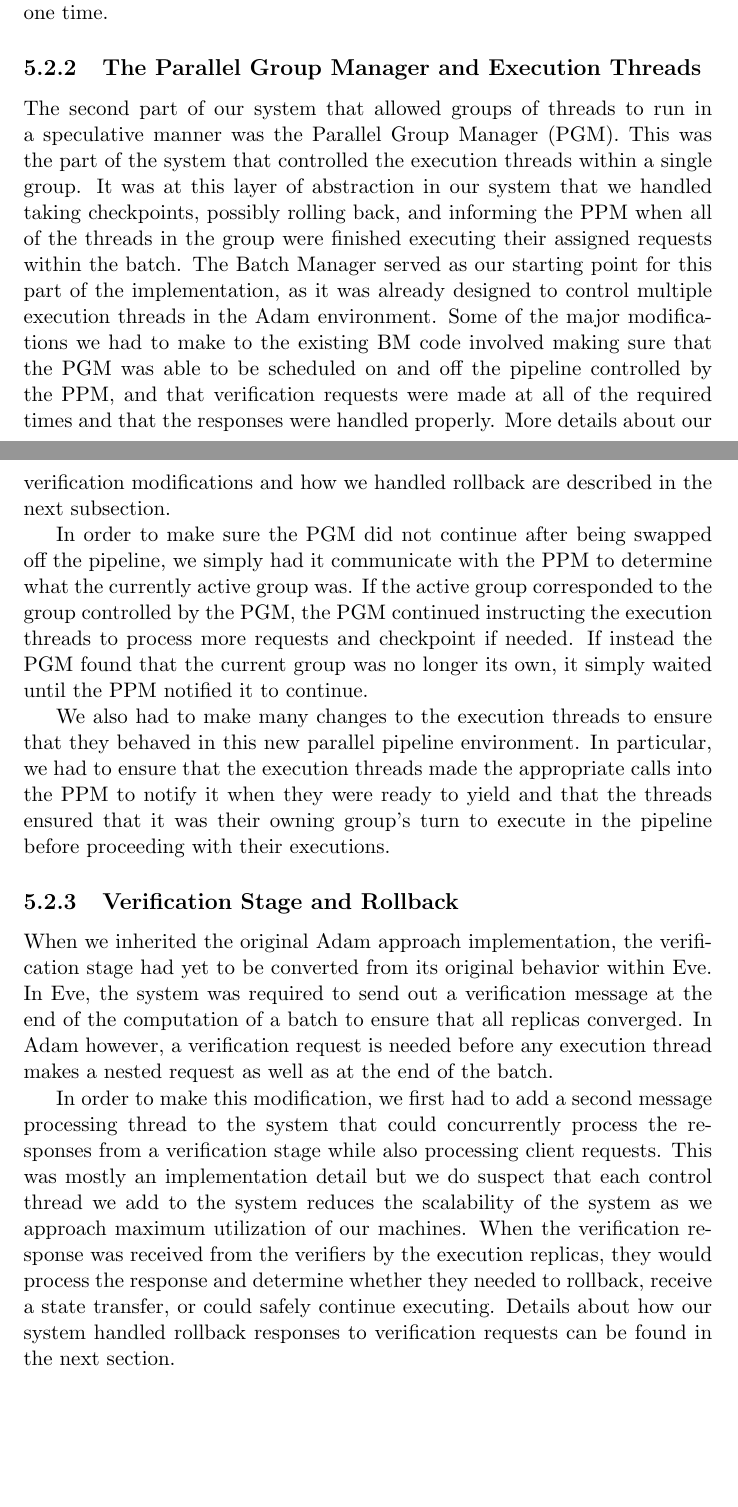
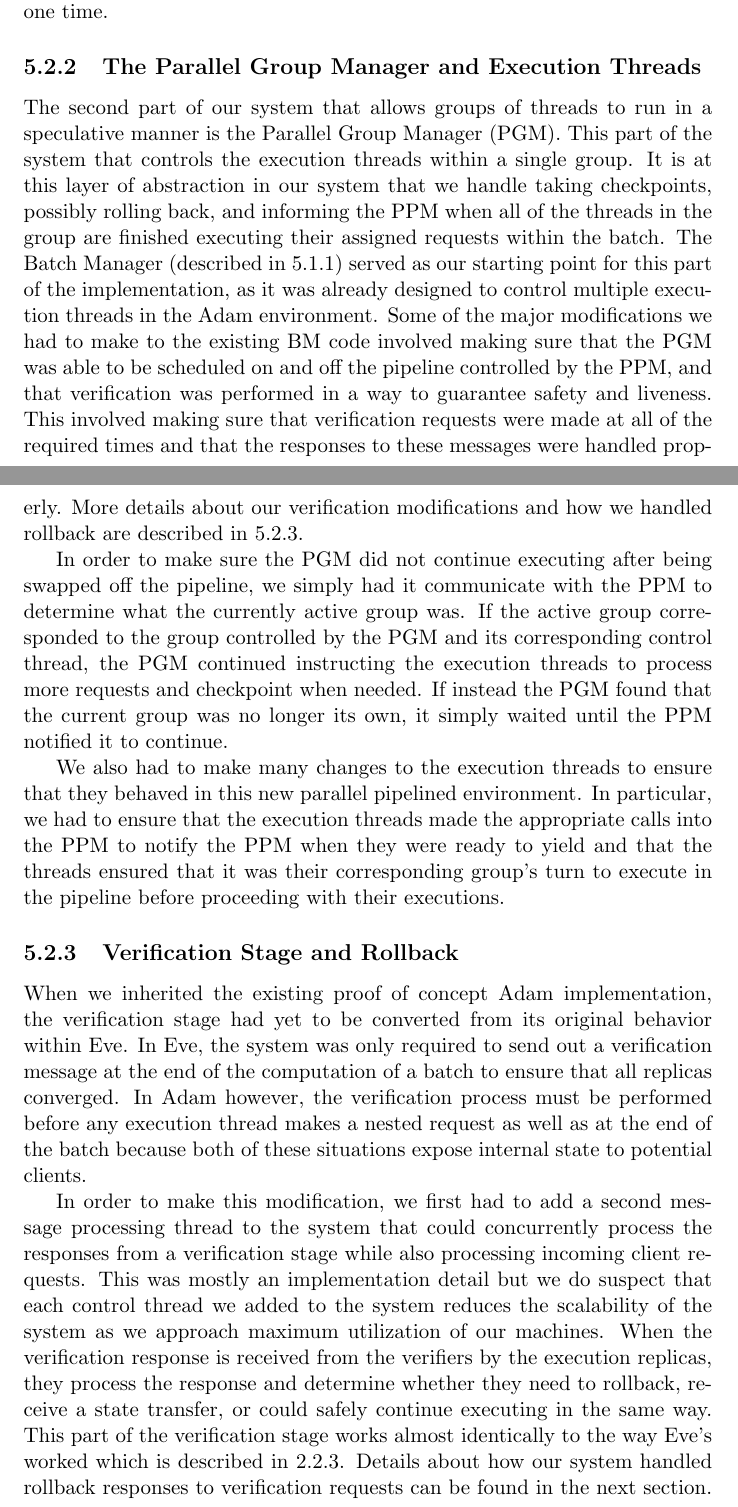
Before and after one commit to dwetterau/thesis, a LaTeX thesis (main.tex): two parts of pages 23 and 24 of 29, joined at a grey line, cut so that both start at the same text, the shorter picture padded with empty space. Compiled offline with pdfLaTeX.

Commit message:
Proofread up until the evaluation section.

```diff
--- a/main.tex
+++ b/main.tex
@@ -367,28 +367,30 @@ A simple workaround for this is to only allow the PPM to mark the threads as not
 
 \subsection{The Parallel Group Manager and Execution Threads}
 
-The second part of our system that allowed groups of threads to run in a speculative manner was the Parallel Group Manager (PGM). This was the part of the system that controlled the execution threads within a single group.
-It was at this layer of abstraction in our system that we handled taking checkpoints, possibly rolling back, and informing the PPM when all of the threads in the group were finished executing their assigned requests within the batch.
-The Batch Manager served as our starting point for this part of the implementation, as it was already designed to control multiple execution threads in the Adam environment.
-Some of the major modifications we had to make to the existing BM code involved making sure that the PGM was able to be scheduled on and off the pipeline controlled by the PPM, and that verification requests were made at all of the required times and that the responses were handled properly.
-More details about our verification modifications and how we handled rollback are described in the next subsection.
+The second part of our system that allows groups of threads to run in a speculative manner is the Parallel Group Manager (PGM). This part of the system that controls the execution threads within a single group.
+It is at this layer of abstraction in our system that we handle taking checkpoints, possibly rolling back, and informing the PPM when all of the threads in the group are finished executing their assigned requests within the batch.
+The Batch Manager (described in \ref{BM}) served as our starting point for this part of the implementation, as it was already designed to control multiple execution threads in the Adam environment.
+Some of the major modifications we had to make to the existing BM code involved making sure that the PGM was able to be scheduled on and off the pipeline controlled by the PPM, and that verification was performed in a way to guarantee safety and liveness.
+This involved making sure that verification requests were made at all of the required times and that the responses to these messages were handled properly.
+More details about our verification modifications and how we handled rollback are described in \ref{Verification}.
 
-In order to make sure the PGM did not continue after being swapped off the pipeline, we simply had it communicate with the PPM to determine what the currently active group was.
-If the active group corresponded to the group controlled by the PGM, the PGM continued instructing the execution threads to process more requests and checkpoint if needed.
+In order to make sure the PGM did not continue executing after being swapped off the pipeline, we simply had it communicate with the PPM to determine what the currently active group was.
+If the active group corresponded to the group controlled by the PGM and its corresponding control thread, the PGM continued instructing the execution threads to process more requests and checkpoint when needed.
 If instead the PGM found that the current group was no longer its own, it simply waited until the PPM notified it to continue.
 
-We also had to make many changes to the execution threads to ensure that they behaved in this new parallel pipeline environment.
-In particular, we had to ensure that the execution threads made the appropriate calls into the PPM to notify it when they were ready to yield and that the threads ensured that it was their owning group's turn to execute in the pipeline before proceeding with their executions.
+We also had to make many changes to the execution threads to ensure that they behaved in this new parallel pipelined environment.
+In particular, we had to ensure that the execution threads made the appropriate calls into the PPM to notify the PPM when they were ready to yield and that the threads ensured that it was their corresponding group's turn to execute in the pipeline before proceeding with their executions.
 
-\subsection{Verification Stage and Rollback}
+\subsection{Verification Stage and Rollback}\label{Verification}
 
-When we inherited the original Adam approach implementation, the verification stage had yet to be converted from its original behavior within Eve.
-In Eve, the system was required to send out a verification message at the end of the computation of a batch to ensure that all replicas converged.
-In Adam however, a verification request is needed before any execution thread makes a nested request as well as at the end of the batch.
+When we inherited the existing proof of concept Adam implementation, the verification stage had yet to be converted from its original behavior within Eve.
+In Eve, the system was only required to send out a verification message at the end of the computation of a batch to ensure that all replicas converged.
+In Adam however, the verification process must be performed before any execution thread makes a nested request as well as at the end of the batch because both of these situations expose internal state to potential clients.
 
-In order to make this modification, we first had to add a second message processing thread to the system that could concurrently process the responses from a verification stage while also processing client requests.
-This was mostly an implementation detail but we do suspect that each control thread we add to the system reduces the scalability of the system as we approach maximum utilization of our machines.
-When the verification response was received from the verifiers by the execution replicas, they would process the response and determine whether they needed to rollback, receive a state transfer, or could safely continue executing.
+In order to make this modification, we first had to add a second message processing thread to the system that could concurrently process the responses from a verification stage while also processing incoming client requests.
+This was mostly an implementation detail but we do suspect that each control thread we added to the system reduces the scalability of the system as we approach maximum utilization of our machines.
+When the verification response is received from the verifiers by the execution replicas, they process the response and determine whether they need to rollback, receive a state transfer, or could safely continue executing in the same way.
+This part of the verification stage works almost identically to the way Eve's worked which is described in \ref{EveVerification}.
 Details about how our system handled rollback responses to verification requests can be found in the next section.
 
 \section{Rollback and Correctness Guarantees}
```
Also changed, not shown: main.tex (21 more changed lines).
